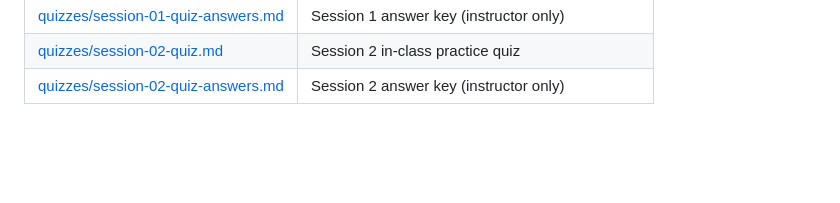
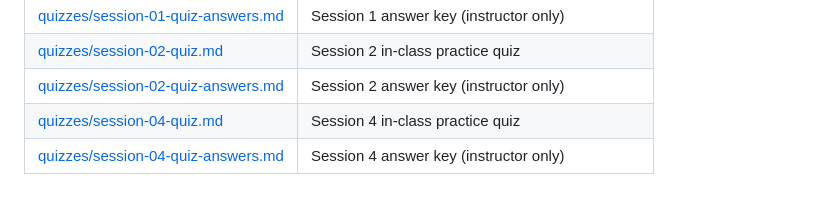
Before and after one commit to QuantLandi/python-m1, a Markdown page: README.md, the part around the change. Rendered like a GitHub page; blank space fills up the shorter version.

```diff
--- a/README.md
+++ b/README.md
@@ -45,3 +45,5 @@ For remaining DataCamp sessions (3–7), add quizzes via pull request (do not pu
 | [quizzes/session-01-quiz-answers.md](quizzes/session-01-quiz-answers.md) | Session 1 answer key (instructor only)          |
 | [quizzes/session-02-quiz.md](quizzes/session-02-quiz.md)                 | Session 2 in-class practice quiz                |
 | [quizzes/session-02-quiz-answers.md](quizzes/session-02-quiz-answers.md) | Session 2 answer key (instructor only)          |
+| [quizzes/session-04-quiz.md](quizzes/session-04-quiz.md)                 | Session 4 in-class practice quiz                |
+| [quizzes/session-04-quiz-answers.md](quizzes/session-04-quiz-answers.md) | Session 4 answer key (instructor only)          |
```
Also changed, not shown: quizzes/session-04-quiz-answers.md (added, +341 -0 lines), quizzes/session-04-quiz.md (added, +347 -0 lines).
